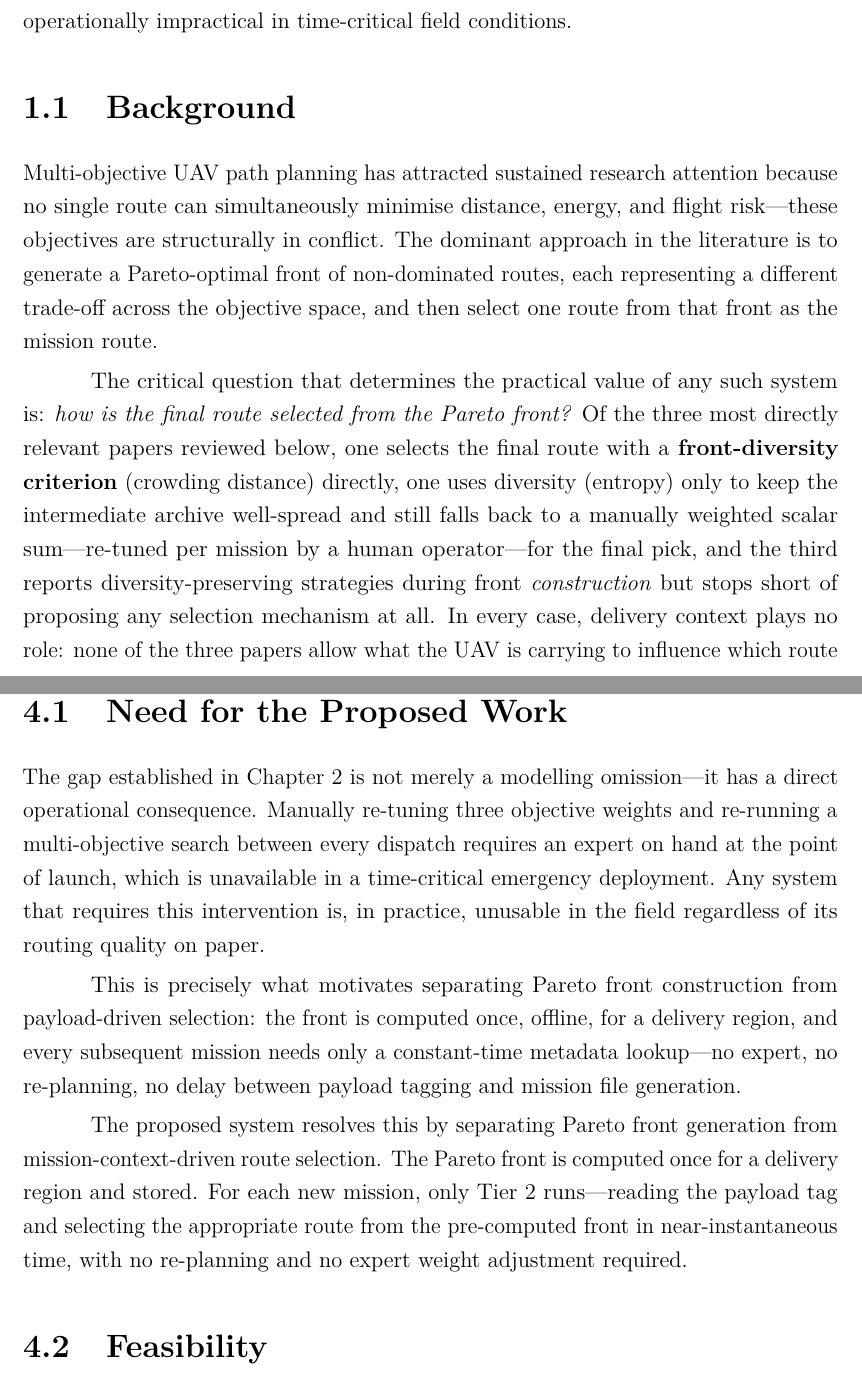
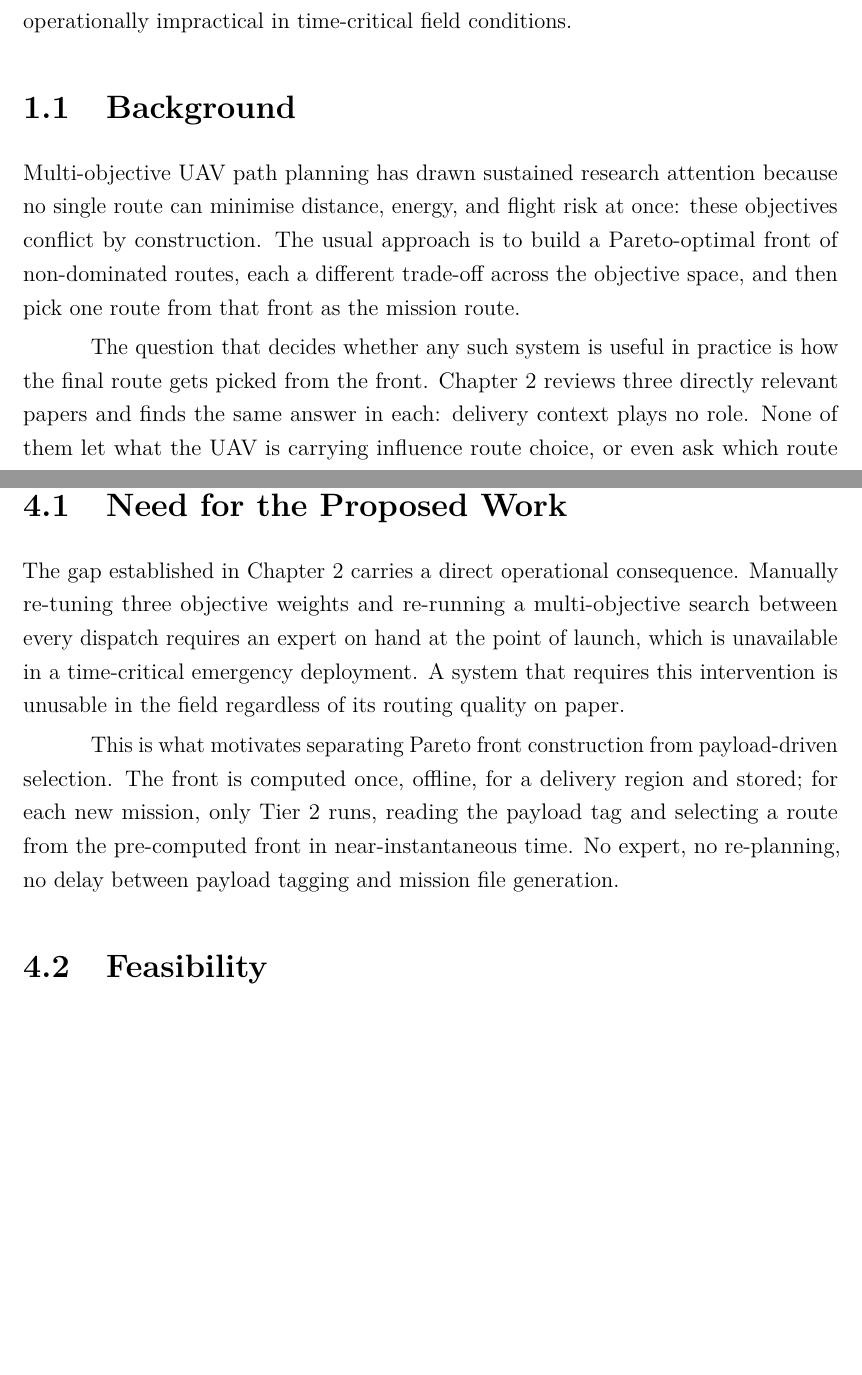
Before and after one commit to thirumuruganra/fyp-drone, a LaTeX thesis (Review 1/Review 1 Report/Review1_Report.tex): two parts of pages 6 and 13 of 22, joined at a grey line, cut so that both start at the same text, the shorter picture padded with empty space. Compiled offline with pdfLaTeX.

Commit message:
docs(review1-report): cut em-dash overuse and redundant argument restatement
Tighten Chapter 1-4 prose: remove formulaic em-dash parallelisms, merge
back-to-back paragraphs that restated the Tier1/Tier2 separation
argument identically, and cross-reference the Justification chapter
instead of re-deriving it in Methodology.

```diff
--- a/Review 1/Review 1 Report/Review1_Report.tex
+++ b/Review 1/Review 1 Report/Review1_Report.tex
@@ -92,25 +92,18 @@ operationally impractical in time-critical field conditions.
 
 \section{Background}
 
-Multi-objective UAV path planning has attracted sustained research attention because no
-single route can simultaneously minimise distance, energy, and flight risk---these
-objectives are structurally in conflict. The dominant approach in the literature is to
-generate a Pareto-optimal front of non-dominated routes, each representing a different
-trade-off across the objective space, and then select one route from that front as the
-mission route.
+Multi-objective UAV path planning has drawn sustained research attention because no
+single route can minimise distance, energy, and flight risk at once: these objectives
+conflict by construction. The usual approach is to build a Pareto-optimal front of
+non-dominated routes, each a different trade-off across the objective space, and then
+pick one route from that front as the mission route.
 
-The critical question that determines the practical value of any such system is:
-\textit{how is the final route selected from the Pareto front?} Of the three most
-directly relevant papers reviewed below, one selects the final route with a
-\textbf{front-diversity criterion} (crowding distance) directly, one uses diversity
-(entropy) only to keep the intermediate archive well-spread and still falls back to a
-manually weighted scalar sum---re-tuned per mission by a human operator---for the final
-pick, and the third reports diversity-preserving strategies during front
-\textit{construction} but stops short of proposing any selection mechanism at all. In
-every case, delivery context plays no role: none of the three papers allow what the UAV
-is carrying to influence which route is chosen, or even address the question of which
-route should be chosen for a given payload. This is the structural research gap this
-project addresses.
+The question that decides whether any such system is useful in practice is how the
+final route gets picked from the front. Chapter~\ref{cha:relatedwork} reviews three
+directly relevant papers and finds the same answer in each: delivery context plays no
+role. None of them let what the UAV is carrying influence route choice, or even ask
+which route should be chosen for a given payload. That is the gap this project
+addresses.
 
 Autonomous UAV systems for medical and emergency last-mile delivery operate under a
 structural constraint that distinguishes them from general routing problems: the optimal
@@ -321,23 +313,17 @@ Tier~2 selection accuracy metric evaluated across multiple payload presets.
 
 \section{Need for the Proposed Work}
 
-The gap established in Chapter~\ref{cha:relatedwork} is not merely a modelling omission---it has a direct
-operational consequence. Manually re-tuning three objective weights and re-running a
-multi-objective search between every dispatch requires an expert on hand at the point of
-launch, which is unavailable in a time-critical emergency deployment. Any system that
-requires this intervention is, in practice, unusable in the field regardless of its
-routing quality on paper.
+The gap established in Chapter~\ref{cha:relatedwork} carries a direct operational
+consequence. Manually re-tuning three objective weights and re-running a multi-objective
+search between every dispatch requires an expert on hand at the point of launch, which is
+unavailable in a time-critical emergency deployment. A system that requires this
+intervention is unusable in the field regardless of its routing quality on paper.
 
-This is precisely what motivates separating Pareto front construction from payload-driven
-selection: the front is computed once, offline, for a delivery region, and every
-subsequent mission needs only a constant-time metadata lookup---no expert, no
-re-planning, no delay between payload tagging and mission file generation.
-
-The proposed system resolves this by separating Pareto front generation from
-mission-context-driven route selection. The Pareto front is computed once for a delivery
-region and stored. For each new mission, only Tier~2 runs---reading the payload tag and
-selecting the appropriate route from the pre-computed front in near-instantaneous time,
-with no re-planning and no expert weight adjustment required.
+This is what motivates separating Pareto front construction from payload-driven
+selection. The front is computed once, offline, for a delivery region and stored; for
+each new mission, only Tier~2 runs, reading the payload tag and selecting a route from
+the pre-computed front in near-instantaneous time. No expert, no re-planning, no delay
+between payload tagging and mission file generation.
 
 \section{Feasibility}
 
```
Also changed, not shown: Review 1/Review 1 Report/Review1_Report.pdf, Review 1/Review 1 Report/Review1_Report.tex (87 more changed lines).
